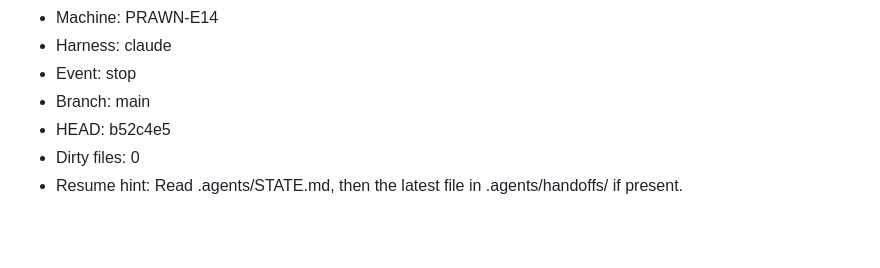
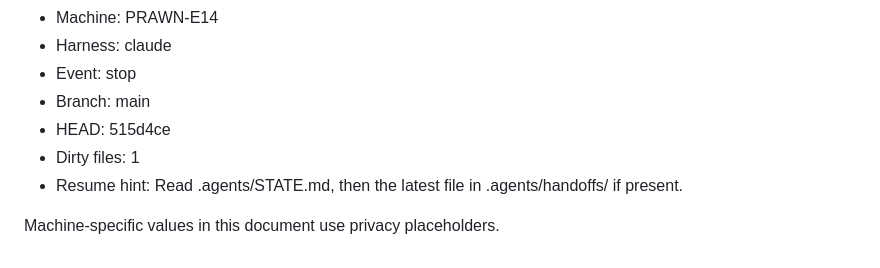
Before and after one commit to hongyime/sgCertWatch2026, a Markdown page: .agents/STATE.md, the part around one of its changes. GitHub-like rendering; blank space fills up the shorter version.

Commit message:
docs(agents): checkpoint concurrent session state block

```diff
--- a/.agents/STATE.md
+++ b/.agents/STATE.md
@@ -88,7 +88,9 @@ The pre-existing automated state block below is preserved, not current evidence.
 - Harness: claude
 - Event: stop
 - Branch: main
-- HEAD: b52c4e5
-- Dirty files: 0
+- HEAD: 515d4ce
+- Dirty files: 1
 - Resume hint: Read .agents/STATE.md, then the latest file in .agents/handoffs/ if present.
 <!-- MOLT_AUTO_END -->
+
+Machine-specific values in this document use privacy placeholders.
```
Also changed, not shown: other parts of .agents/STATE.md (+1 -1 lines).
